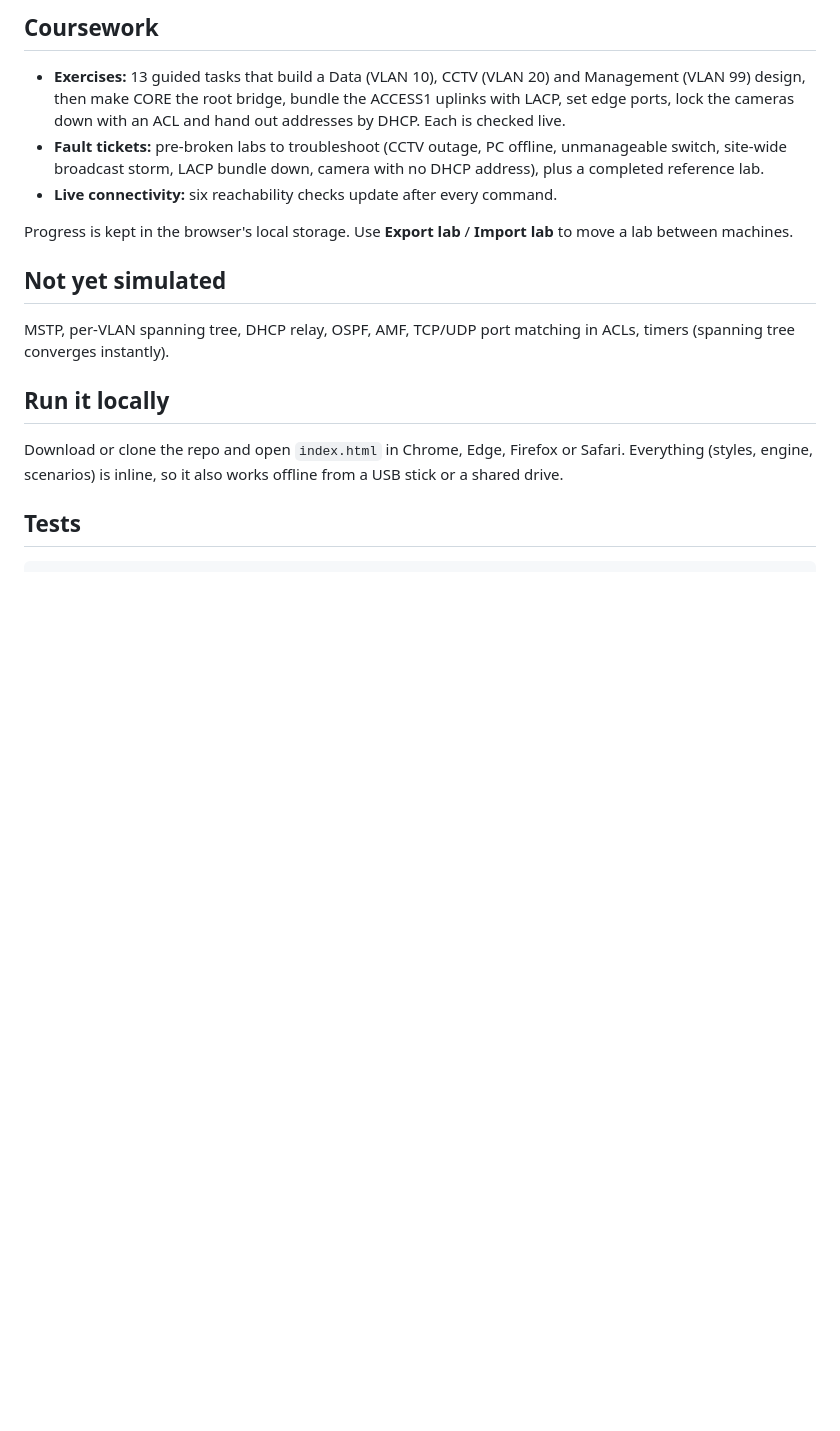
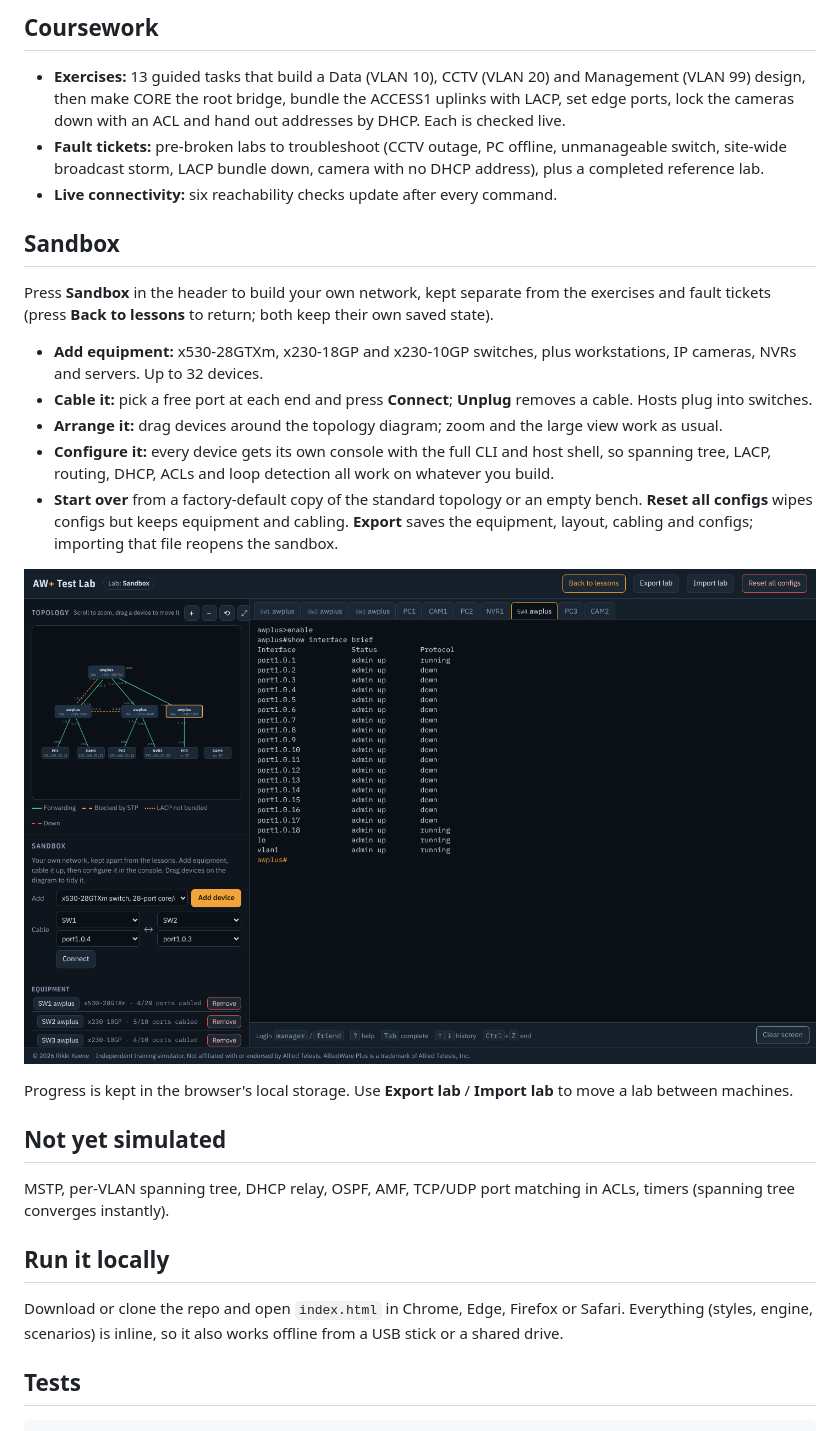
Before and after one commit to Rikkicmd/AW-Lab, a Markdown page: README.md, the part around one of its changes. GitHub-like rendering; pictures changed too: docs/screenshots/sandbox.png (added); blank space fills up the shorter version.

```diff
--- a/README.md
+++ b/README.md
@@ -74,6 +74,18 @@ Switch login: `manager` / `friend`
 - **Fault tickets:** pre-broken labs to troubleshoot (CCTV outage, PC offline, unmanageable switch, site-wide broadcast storm, LACP bundle down, camera with no DHCP address), plus a completed reference lab.
 - **Live connectivity:** six reachability checks update after every command.
 
+## Sandbox
+
+Press **Sandbox** in the header to build your own network, kept separate from the exercises and fault tickets (press **Back to lessons** to return; both keep their own saved state).
+
+- **Add equipment:** x530-28GTXm, x230-18GP and x230-10GP switches, plus workstations, IP cameras, NVRs and servers. Up to 32 devices.
+- **Cable it:** pick a free port at each end and press **Connect**; **Unplug** removes a cable. Hosts plug into switches.
+- **Arrange it:** drag devices around the topology diagram; zoom and the large view work as usual.
+- **Configure it:** every device gets its own console with the full CLI and host shell, so spanning tree, LACP, routing, DHCP, ACLs and loop detection all work on whatever you build.
+- **Start over** from a factory-default copy of the standard topology or an empty bench. **Reset all configs** wipes configs but keeps equipment and cabling. **Export** saves the equipment, layout, cabling and configs; importing that file reopens the sandbox.
+
+![Sandbox with an extra x230-18GP switch and workstation cabled into the standard topology](docs/screenshots/sandbox.png)
+
 Progress is kept in the browser's local storage. Use **Export lab** / **Import lab** to move a lab between machines.
 
 ## Not yet simulated
```
Also changed, not shown: other parts of README.md (+1 -1 lines), docs/screenshots/cli-config.png, docs/screenshots/fault-ticket-storm.png, docs/screenshots/host-dhcp-ping.png, docs/screenshots/overview.png, docs/screenshots/spanning-tree-lacp.png, 3 other files.
